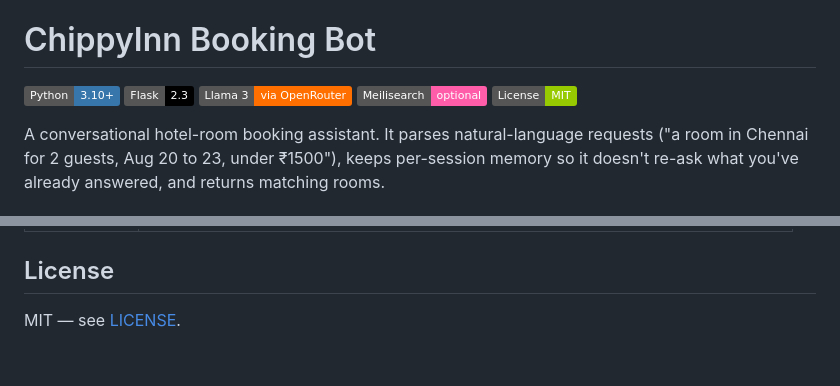
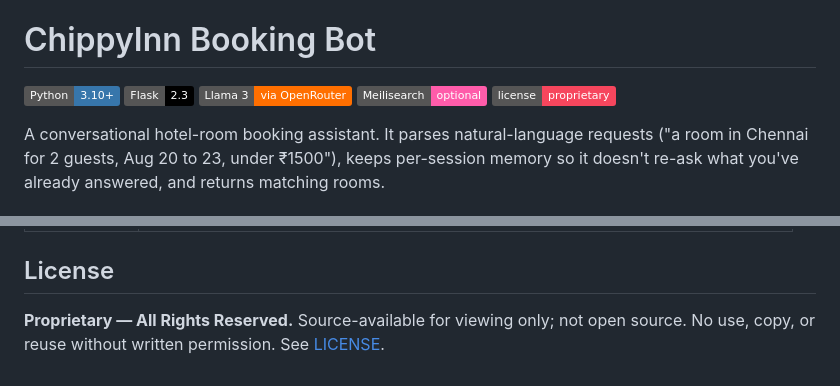
Before and after one commit to chiranr19/Chippychat, a Markdown page: README.md, 2 parts joined by grey strips. Rendered like a GitHub page; badges without logos.

Commit message:
Fix stale MIT license badge/text -> proprietary
The README still advertised MIT, contradicting the proprietary LICENSE.

Co-Authored-By: Claude Opus 4.8 <noreply@anthropic.com>

```diff
--- a/README.md
+++ b/README.md
@@ -6,7 +6,7 @@
 ![Flask](https://img.shields.io/badge/Flask-2.3-000000?logo=flask&logoColor=white)
 ![Llama 3](https://img.shields.io/badge/Llama_3-via_OpenRouter-FF6F00)
 ![Meilisearch](https://img.shields.io/badge/Meilisearch-optional-FF5CAA?logo=meilisearch&logoColor=white)
-![License](https://img.shields.io/badge/License-MIT-green)
+![License](https://img.shields.io/badge/license-proprietary-F6465D)
 
 A conversational hotel-room booking assistant. It parses natural-language requests
 ("a room in Chennai for 2 guests, Aug 20 to 23, under ₹1500"), keeps per-session
@@ -80,4 +80,4 @@ On startup the server prints which backend it selected.
 
 ## License
 
-MIT — see [LICENSE](LICENSE).
+**Proprietary — All Rights Reserved.** Source-available for viewing only; not open source. No use, copy, or reuse without written permission. See [LICENSE](LICENSE).
```
